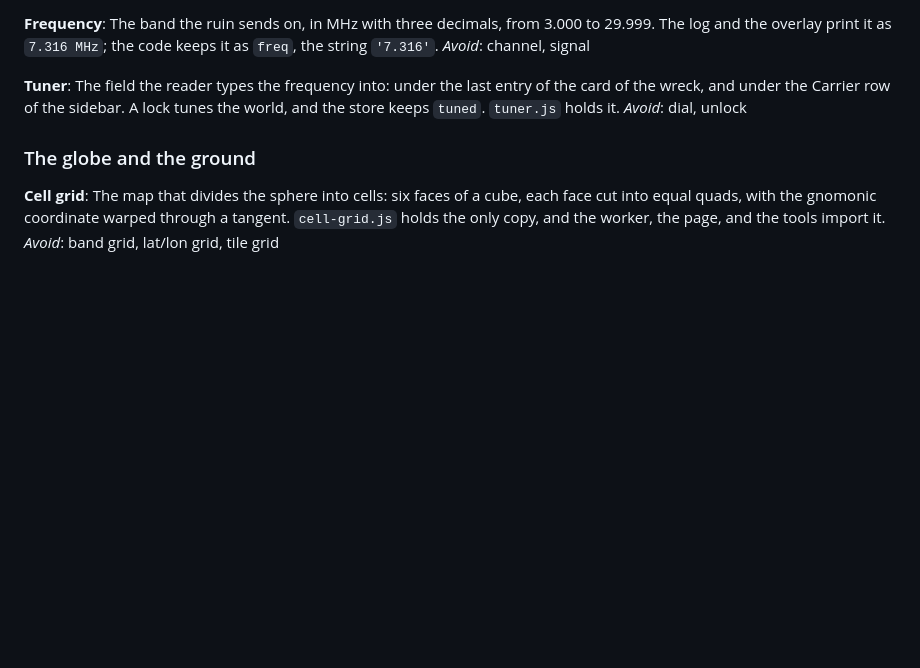
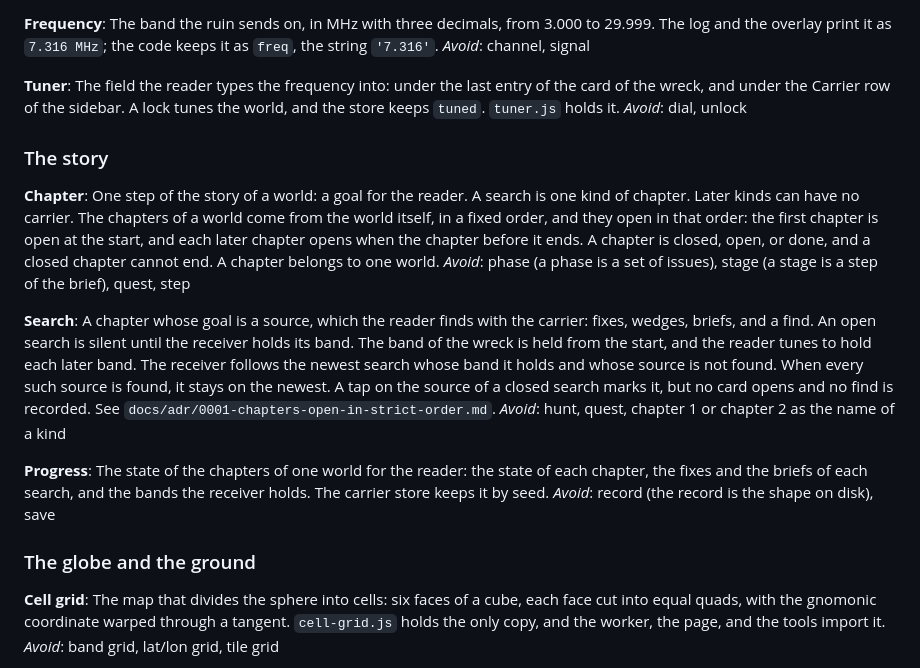
Before and after one commit to tadast/myworlds, a Markdown page: CONTEXT.md, the part around the change. Rendered like a GitHub page; blank space fills up the shorter version.

Commit message:
Name the chapter, the search, and the progress, and record the strict order
CONTEXT.md gains the terms of the story: a chapter, a search, and the
progress of a reader. ADR-0001 records that chapters open in strict
order and that a closed chapter cannot end. It supersedes decision 12
of p2-00 and the find by chance of p2-42.

Co-Authored-By: Claude Opus 5.5 <noreply@anthropic.com>

```diff
--- a/CONTEXT.md
+++ b/CONTEXT.md
@@ -33,6 +33,20 @@ _Avoid_: channel, signal
 **Tuner**:
 The field the reader types the frequency into: under the last entry of the card of the wreck, and under the Carrier row of the sidebar. A lock tunes the world, and the store keeps `tuned`. `tuner.js` holds it.
 _Avoid_: dial, unlock
+
+### The story
+
+**Chapter**:
+One step of the story of a world: a goal for the reader. A search is one kind of chapter. Later kinds can have no carrier. The chapters of a world come from the world itself, in a fixed order, and they open in that order: the first chapter is open at the start, and each later chapter opens when the chapter before it ends. A chapter is closed, open, or done, and a closed chapter cannot end. A chapter belongs to one world.
+_Avoid_: phase (a phase is a set of issues), stage (a stage is a step of the brief), quest, step
+
+**Search**:
+A chapter whose goal is a source, which the reader finds with the carrier: fixes, wedges, briefs, and a find. An open search is silent until the receiver holds its band. The band of the wreck is held from the start, and the reader tunes to hold each later band. The receiver follows the newest search whose band it holds and whose source is not found. When every such source is found, it stays on the newest. A tap on the source of a closed search marks it, but no card opens and no find is recorded. See `docs/adr/0001-chapters-open-in-strict-order.md`.
+_Avoid_: hunt, quest, chapter 1 or chapter 2 as the name of a kind
+
+**Progress**:
+The state of the chapters of one world for the reader: the state of each chapter, the fixes and the briefs of each search, and the bands the receiver holds. The carrier store keeps it by seed.
+_Avoid_: record (the record is the shape on disk), save
 
 ### The globe and the ground
 
```
Also changed, not shown: docs/adr/0001-chapters-open-in-strict-order.md (added, +7 -0 lines).
